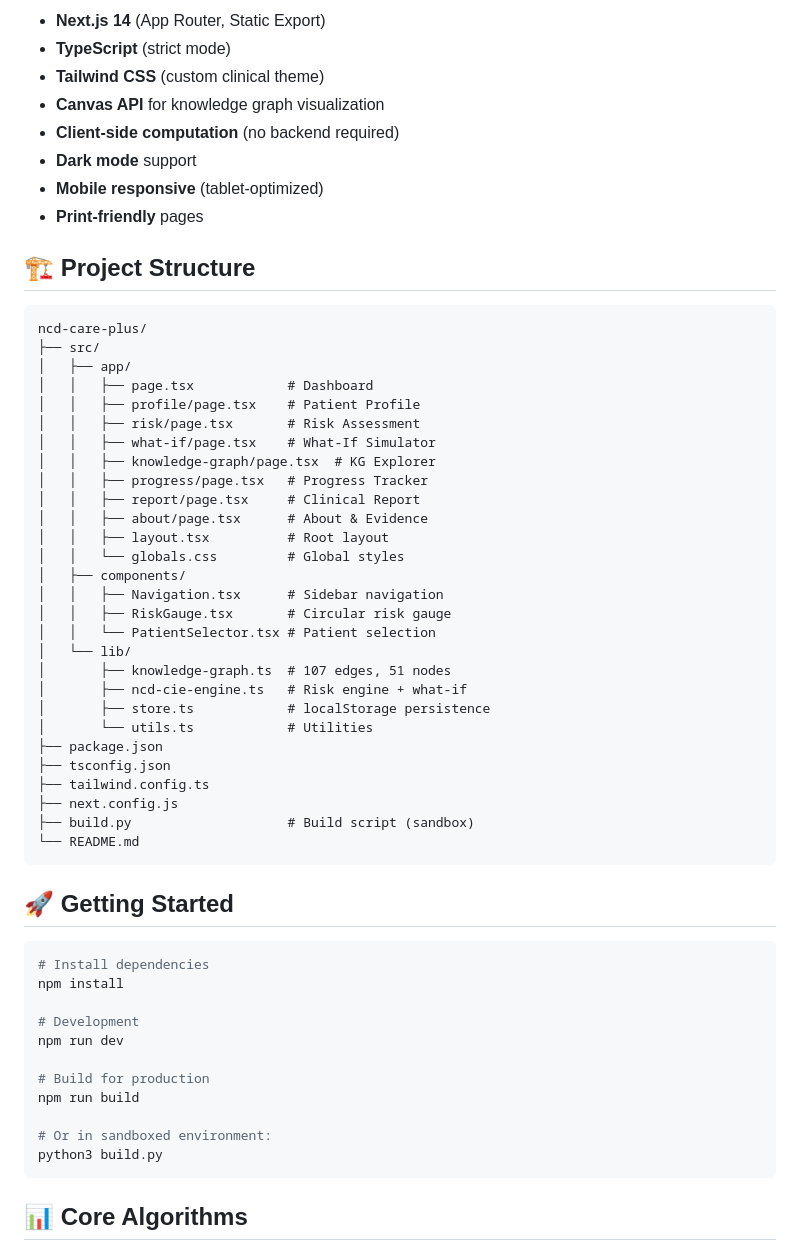
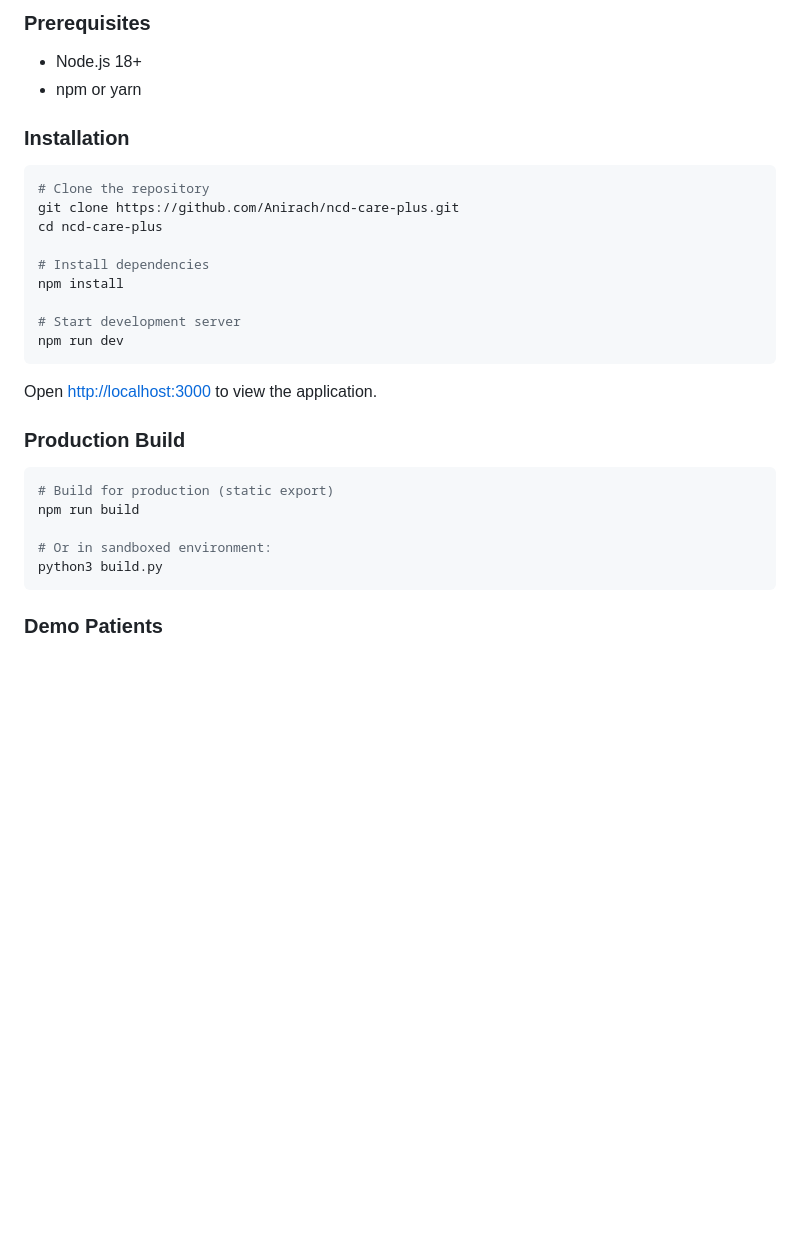
Before and after one commit to Anirach/ncd-care-plus, a Markdown page: README.md, the part around one of its changes. GitHub-like rendering; blank space fills up the shorter version.

````diff
--- a/README.md
+++ b/README.md
@@ -61,61 +64,34 @@ Based on the **NCD-CIE v16** research paper — a causal knowledge graph with 10
 
-- **Next.js 14** (App Router, Static Export)
-- **TypeScript** (strict mode)
-- **Tailwind CSS** (custom clinical theme)
-- **Canvas API** for knowledge graph visualization
-- **Client-side computation** (no backend required)
-- **Dark mode** support
-- **Mobile responsive** (tablet-optimized)
-- **Print-friendly** pages
+### Prerequisites
 
-## 🏗️ Project Structure
+- Node.js 18+
+- npm or yarn
 
-```
-ncd-care-plus/
-├── src/
-│   ├── app/
-│   │   ├── page.tsx            # Dashboard
-│   │   ├── profile/page.tsx    # Patient Profile
-│   │   ├── risk/page.tsx       # Risk Assessment
-│   │   ├── what-if/page.tsx    # What-If Simulator
-│   │   ├── knowledge-graph/page.tsx  # KG Explorer
-│   │   ├── progress/page.tsx   # Progress Tracker
-│   │   ├── report/page.tsx     # Clinical Report
-│   │   ├── about/page.tsx      # About & Evidence
-│   │   ├── layout.tsx          # Root layout
-│   │   └── globals.css         # Global styles
-│   ├── components/
-│   │   ├── Navigation.tsx      # Sidebar navigation
-│   │   ├── RiskGauge.tsx       # Circular risk gauge
-│   │   └── PatientSelector.tsx # Patient selection
-│   └── lib/
-│       ├── knowledge-graph.ts  # 107 edges, 51 nodes
-│       ├── ncd-cie-engine.ts   # Risk engine + what-if
-│       ├── store.ts            # localStorage persistence
-│       └── utils.ts            # Utilities
-├── package.json
-├── tsconfig.json
-├── tailwind.config.ts
-├── next.config.js
-├── build.py                    # Build script (sandbox)
-└── README.md
-```
-
-## 🚀 Getting Started
+### Installation
 
 ```bash
+# Clone the repository
+git clone https://github.com/Anirach/ncd-care-plus.git
+cd ncd-care-plus
+
 # Install dependencies
 npm install
 
-# Development
+# Start development server
 npm run dev
+```
 
-# Build for production
+Open [http://localhost:3000](http://localhost:3000) to view the application.
+
+### Production Build
+
+```bash
+# Build for production (static export)
 npm run build
 
 # Or in sandboxed environment:
 python3 build.py
 ```
 
-## 📊 Core Algorithms
+### Demo Patients
 
````
Also changed, not shown: other parts of README.md (+275 -66 lines).
